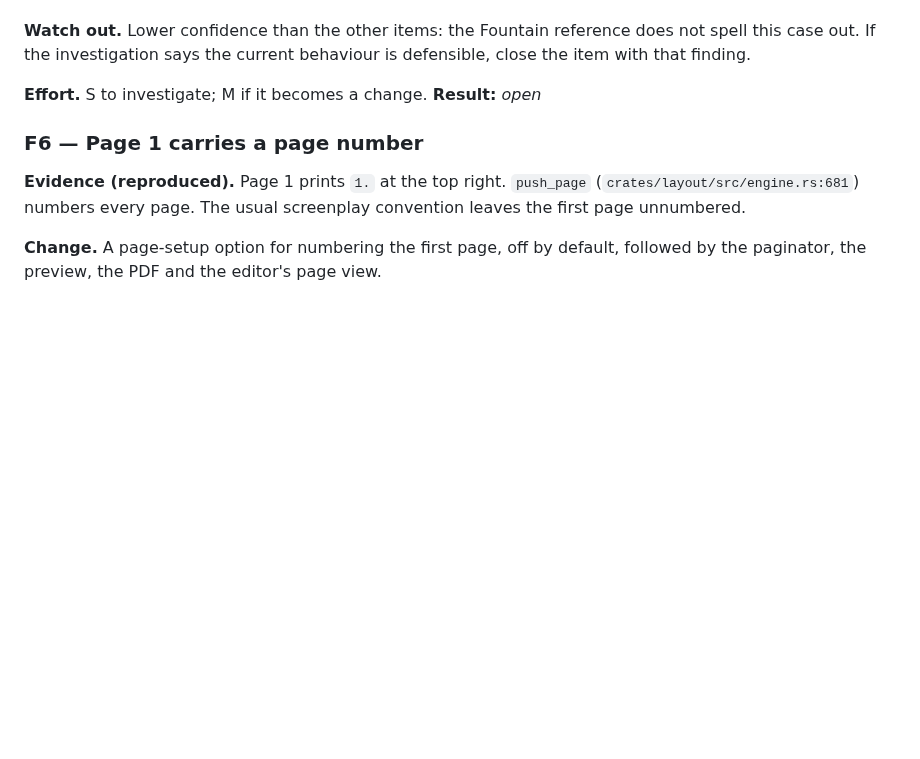
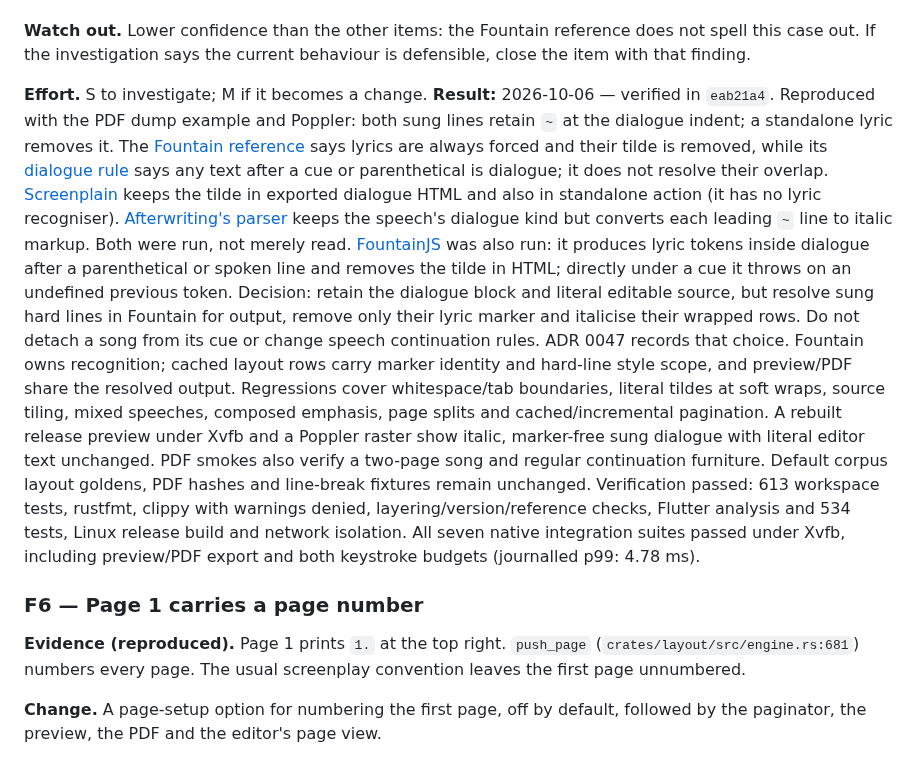
Before and after one commit to phagmaier/slugline, a Markdown page: docs/BACKLOG.md, the part around one of its changes. Rendered like a GitHub page; blank space fills up the shorter version.

Commit message:
F5 — record verified sung-dialogue completion
Close F5 against implementation eab21a4. Record the official Fountain ambiguity, exercised Screenplain/Afterwriting/FountainJS comparison, chosen output semantics, source preservation, native preview/PDF smoke evidence and full verification results. Documentation links and backlog completion notation pass tools/check_docs.py.

```diff
--- a/docs/BACKLOG.md
+++ b/docs/BACKLOG.md
@@ -722,7 +722,38 @@ does not spell this case out. If the investigation says the current behaviour
 is defensible, close the item with that finding.
 
 **Effort.** S to investigate; M if it becomes a change.
-**Result:** _open_
+**Result:** 2026-10-06 — verified in `eab21a4`. Reproduced with the PDF dump
+example and Poppler: both sung lines retain `~` at the dialogue indent; a
+standalone lyric removes it. The [Fountain reference](https://fountain.io/syntax/#lyrics)
+says lyrics are always forced and their tilde is removed, while its
+[dialogue rule](https://fountain.io/syntax/#dialogue) says any text after a cue
+or parenthetical is dialogue; it does not resolve their overlap.
+[Screenplain](https://github.com/vilcans/screenplain/blob/abf0d0800ab0b9dfd5bbe780137641e746afbad4/screenplain/parsers/fountain.py)
+keeps the tilde in exported dialogue HTML and also in standalone action
+(it has no lyric recogniser).
+[Afterwriting's parser](https://github.com/afterwriting/aw-parser/blob/090e911c49599e0dbe41229e4f6a2c0f9639df8c/parser.js)
+keeps the speech's dialogue kind but converts each leading `~` line to italic
+markup. Both were run, not merely read.
+[FountainJS](https://github.com/jonnygreenwald/fountain-js/blob/a0e57b77344c4fc333bd3ca2a653a58a9d62e0c1/src/token.ts)
+was also run: it produces lyric tokens inside dialogue after a parenthetical or
+spoken line and removes the tilde in HTML; directly under a cue it throws on
+an undefined previous token. Decision: retain the dialogue block and literal
+editable source, but resolve sung hard lines in Fountain for output, remove
+only their lyric marker and italicise their wrapped rows. Do not detach a song
+from its cue or change speech continuation rules.
+ADR 0047 records that choice. Fountain owns recognition; cached layout rows
+carry marker identity and hard-line style scope, and preview/PDF share the
+resolved output. Regressions cover whitespace/tab boundaries, literal tildes
+at soft wraps, source tiling, mixed speeches, composed emphasis, page splits
+and cached/incremental pagination. A rebuilt release preview under Xvfb and a
+Poppler raster show italic, marker-free sung dialogue with literal editor text
+unchanged. PDF smokes also verify a two-page song and regular continuation
+furniture. Default corpus layout goldens, PDF hashes and line-break fixtures
+remain unchanged. Verification passed: 613 workspace tests, rustfmt, clippy
+with warnings denied, layering/version/reference checks, Flutter analysis and
+534 tests, Linux release build and network isolation.
+All seven native integration suites passed under Xvfb, including preview/PDF
+export and both keystroke budgets (journalled p99: 4.78 ms).
 
 <a id="f6"></a>
 ### F6 — Page 1 carries a page number
```
Also changed, not shown: other parts of docs/BACKLOG.md (+1 -1 lines).
